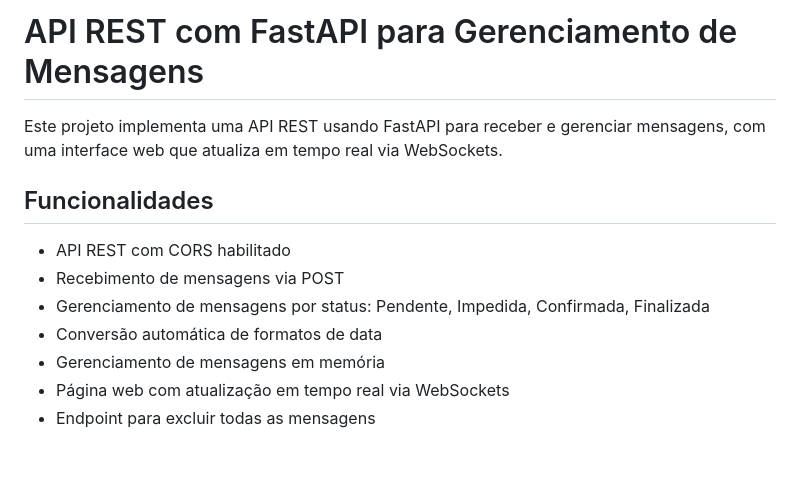
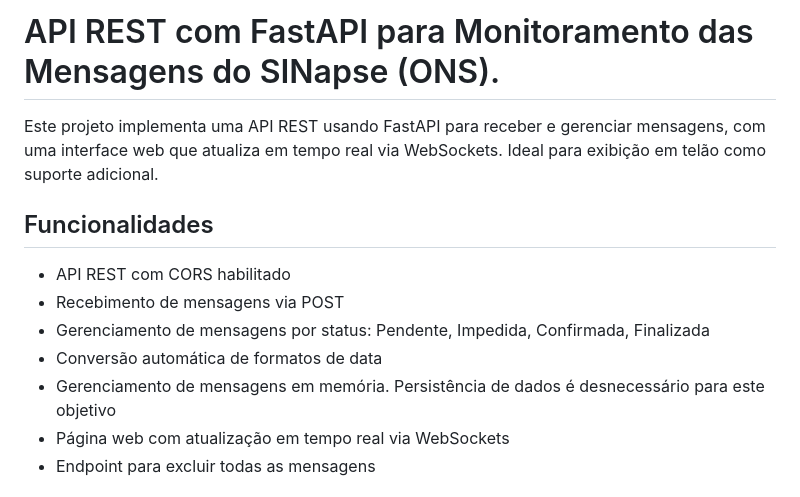
Before and after one commit to geankleber/sinapse-monitor, a Markdown page: readme.md, the part around the change. GitHub-like rendering; blank space fills up the shorter version.

Commit message:
Alterações relacionados ao objetivo do projeto.

```diff
--- a/readme.md
+++ b/readme.md
@@ -1,6 +1,6 @@
-# API REST com FastAPI para Gerenciamento de Mensagens
+# API REST com FastAPI para Monitoramento das Mensagens do SINapse (ONS).
 
-Este projeto implementa uma API REST usando FastAPI para receber e gerenciar mensagens, com uma interface web que atualiza em tempo real via WebSockets.
+Este projeto implementa uma API REST usando FastAPI para receber e gerenciar mensagens, com uma interface web que atualiza em tempo real via WebSockets. Ideal para exibição em telão como suporte adicional.
 
 ## Funcionalidades
 
@@ -8,7 +8,7 @@ Este projeto implementa uma API REST usando FastAPI para receber e gerenciar men
 - Recebimento de mensagens via POST
 - Gerenciamento de mensagens por status: Pendente, Impedida, Confirmada, Finalizada
 - Conversão automática de formatos de data
-- Gerenciamento de mensagens em memória
+- Gerenciamento de mensagens em memória. Persistência de dados é desnecessário para este objetivo
 - Página web com atualização em tempo real via WebSockets
 - Endpoint para excluir todas as mensagens
 
```
